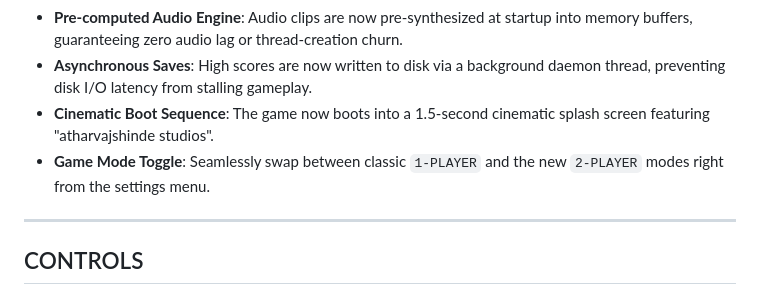
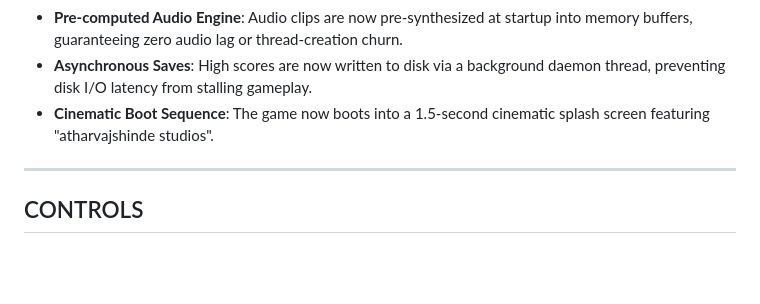
Before and after one commit to atharvajshinde/RetroSnake-Java, a Markdown page: README.md, the part around the change. Rendered like a GitHub page; blank space fills up the shorter version.

```diff
--- a/README.md
+++ b/README.md
@@ -17,7 +17,6 @@ Welcome to **RetroSnake!**
 *   **Pre-computed Audio Engine**: Audio clips are now pre-synthesized at startup into memory buffers, guaranteeing zero audio lag or thread-creation churn.
 *   **Asynchronous Saves**: High scores are now written to disk via a background daemon thread, preventing disk I/O latency from stalling gameplay.
 *   **Cinematic Boot Sequence**: The game now boots into a 1.5-second cinematic splash screen featuring "atharvajshinde studios".
-*   **Game Mode Toggle**: Seamlessly swap between classic `1-PLAYER` and the new `2-PLAYER` modes right from the settings menu.
 
 ---
 
```
